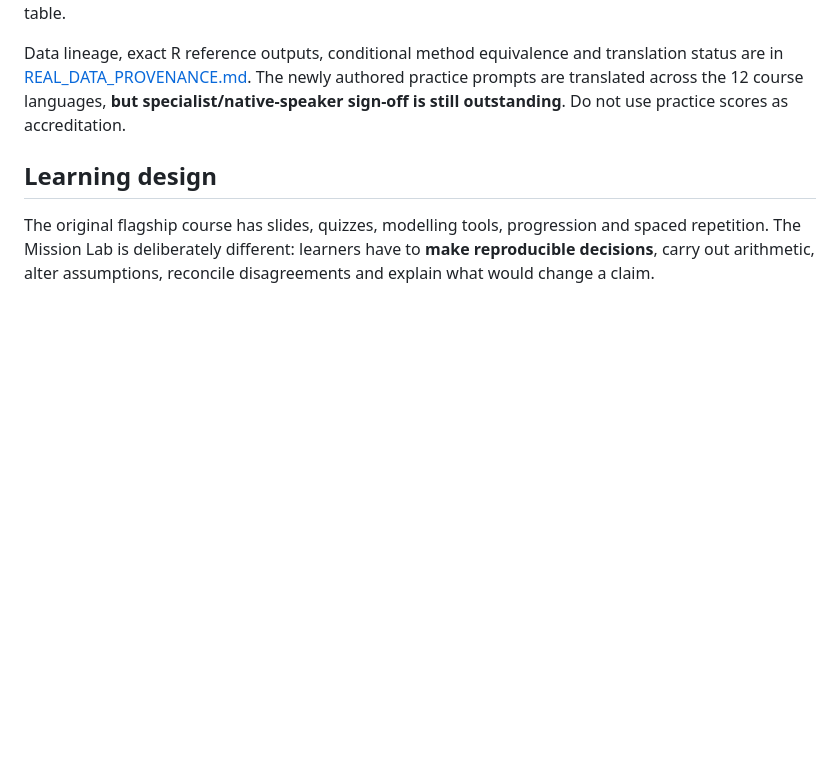
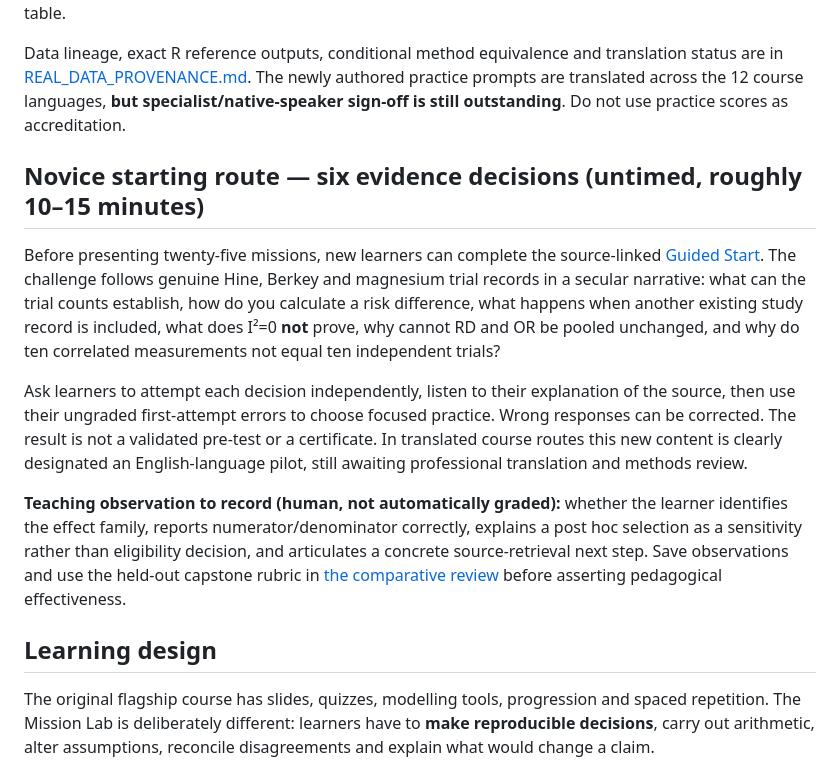
Before and after one commit to mahmood726-cyber/synthesis-courses, a Markdown page: MISSION_LAB_TEACHING_GUIDE.md, the part around the change. Rendered like a GitHub page; blank space fills up the shorter version.

Commit message:
ci/docs: validate guided onramp and explain critical novice persona findings without overstating review

```diff
--- a/MISSION_LAB_TEACHING_GUIDE.md
+++ b/MISSION_LAB_TEACHING_GUIDE.md
@@ -9,6 +9,14 @@ The flagship course now embeds an extra, short real-dataset exercise slide immed
 For a 15-minute real-data workshop, ask learners to (1) identify the actual numerator, denominator and estimand, (2) predict the expected direction, (3) calculate the pooled result/try one sensitivity analysis, (4) reproduce the result using the source R snippet, then (5) list one limitation not resolved by the published table.
 
 Data lineage, exact R reference outputs, conditional method equivalence and translation status are in [REAL_DATA_PROVENANCE.md](REAL_DATA_PROVENANCE.md). The newly authored practice prompts are translated across the 12 course languages, **but specialist/native-speaker sign-off is still outstanding**. Do not use practice scores as accreditation.
+
+## Novice starting route — six evidence decisions (untimed, roughly 10–15 minutes)
+
+Before presenting twenty-five missions, new learners can complete the source-linked [Guided Start](guided-start.html). The challenge follows genuine Hine, Berkey and magnesium trial records in a secular narrative: what can the trial counts establish, how do you calculate a risk difference, what happens when another existing study record is included, what does I²=0 **not** prove, why cannot RD and OR be pooled unchanged, and why do ten correlated measurements not equal ten independent trials?
+
+Ask learners to attempt each decision independently, listen to their explanation of the source, then use their ungraded first-attempt errors to choose focused practice. Wrong responses can be corrected. The result is not a validated pre-test or a certificate. In translated course routes this new content is clearly designated an English-language pilot, still awaiting professional translation and methods review.
+
+**Teaching observation to record (human, not automatically graded):** whether the learner identifies the effect family, reports numerator/denominator correctly, explains a post hoc selection as a sensitivity rather than eligibility decision, and articulates a concrete source-retrieval next step. Save observations and use the held-out capstone rubric in [the comparative review](COURSE_BENCHMARK_MULTIPERSONA_REVIEW_2026.md) before asserting pedagogical effectiveness.
 
 ## Learning design
 
```
